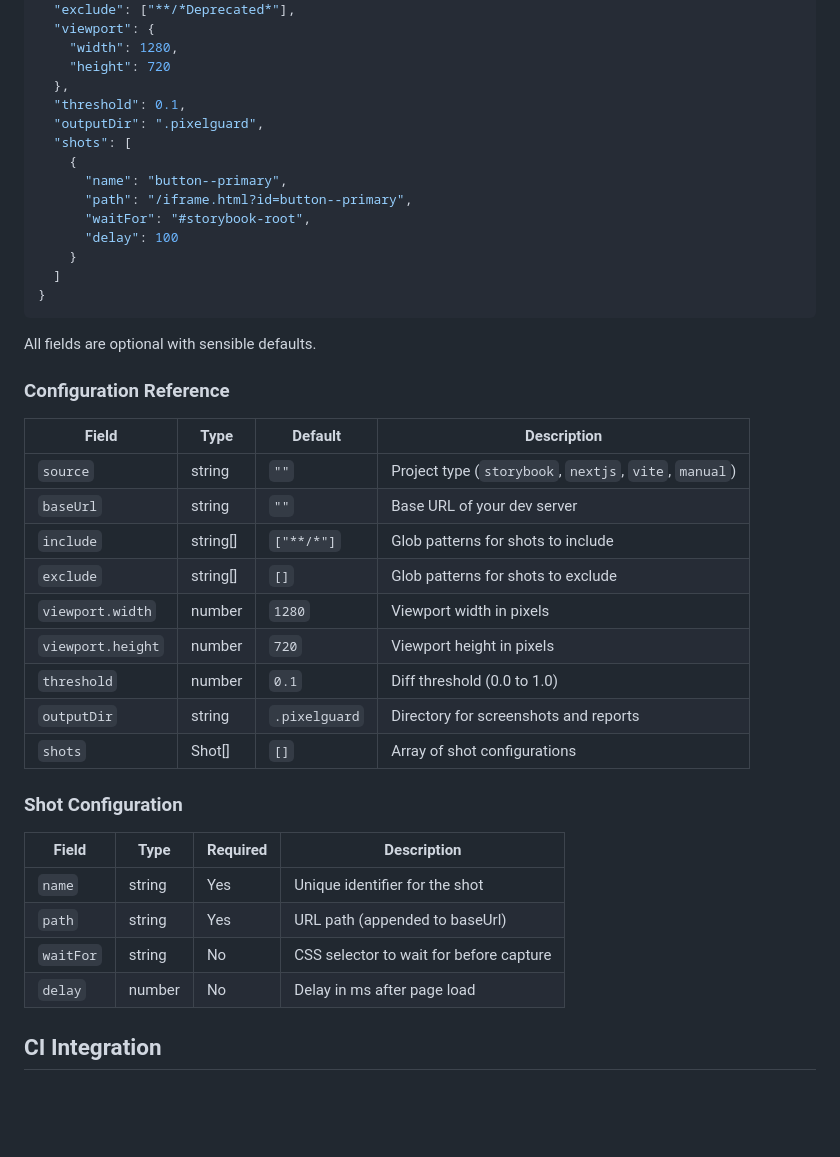
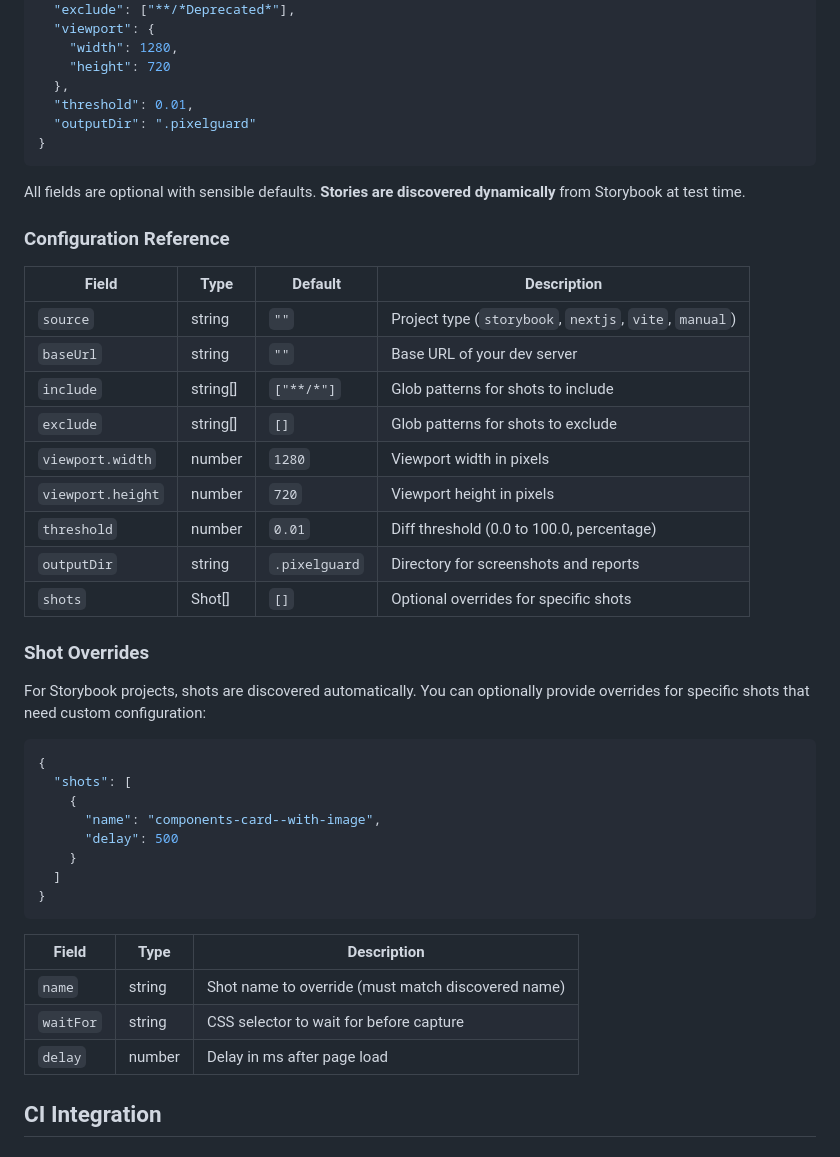
Before and after one commit to emiliodominguez/pixelguard, a Markdown page: README.md, the part around the change. GitHub-like rendering; blank space fills up the shorter version.

````diff
--- a/README.md
+++ b/README.md
@@ -104,20 +104,12 @@ Pixelguard uses `pixelguard.config.json` in your project root:
     "width": 1280,
     "height": 720
   },
-  "threshold": 0.1,
-  "outputDir": ".pixelguard",
-  "shots": [
-    {
-      "name": "button--primary",
-      "path": "/iframe.html?id=button--primary",
-      "waitFor": "#storybook-root",
-      "delay": 100
-    }
-  ]
+  "threshold": 0.01,
+  "outputDir": ".pixelguard"
 }
 ```
 
-All fields are optional with sensible defaults.
+All fields are optional with sensible defaults. **Stories are discovered dynamically** from Storybook at test time.
 
 ### Configuration Reference
 
@@ -129,18 +121,30 @@ All fields are optional with sensible defaults.
 | `exclude` | string[] | `[]` | Glob patterns for shots to exclude |
 | `viewport.width` | number | `1280` | Viewport width in pixels |
 | `viewport.height` | number | `720` | Viewport height in pixels |
-| `threshold` | number | `0.1` | Diff threshold (0.0 to 1.0) |
+| `threshold` | number | `0.01` | Diff threshold (0.0 to 100.0, percentage) |
 | `outputDir` | string | `.pixelguard` | Directory for screenshots and reports |
-| `shots` | Shot[] | `[]` | Array of shot configurations |
+| `shots` | Shot[] | `[]` | Optional overrides for specific shots |
 
-### Shot Configuration
+### Shot Overrides
 
-| Field | Type | Required | Description |
-|-------|------|----------|-------------|
-| `name` | string | Yes | Unique identifier for the shot |
-| `path` | string | Yes | URL path (appended to baseUrl) |
-| `waitFor` | string | No | CSS selector to wait for before capture |
-| `delay` | number | No | Delay in ms after page load |
+For Storybook projects, shots are discovered automatically. You can optionally provide overrides for specific shots that need custom configuration:
+
+```json
+{
+  "shots": [
+    {
+      "name": "components-card--with-image",
+      "delay": 500
+    }
+  ]
+}
+```
+
+| Field | Type | Description |
+|-------|------|-------------|
+| `name` | string | Shot name to override (must match discovered name) |
+| `waitFor` | string | CSS selector to wait for before capture |
+| `delay` | number | Delay in ms after page load |
 
 ## CI Integration
 
````
Also changed, not shown: claude.md (+13 -8 lines), docs/configuration.md (+53 -64 lines).
